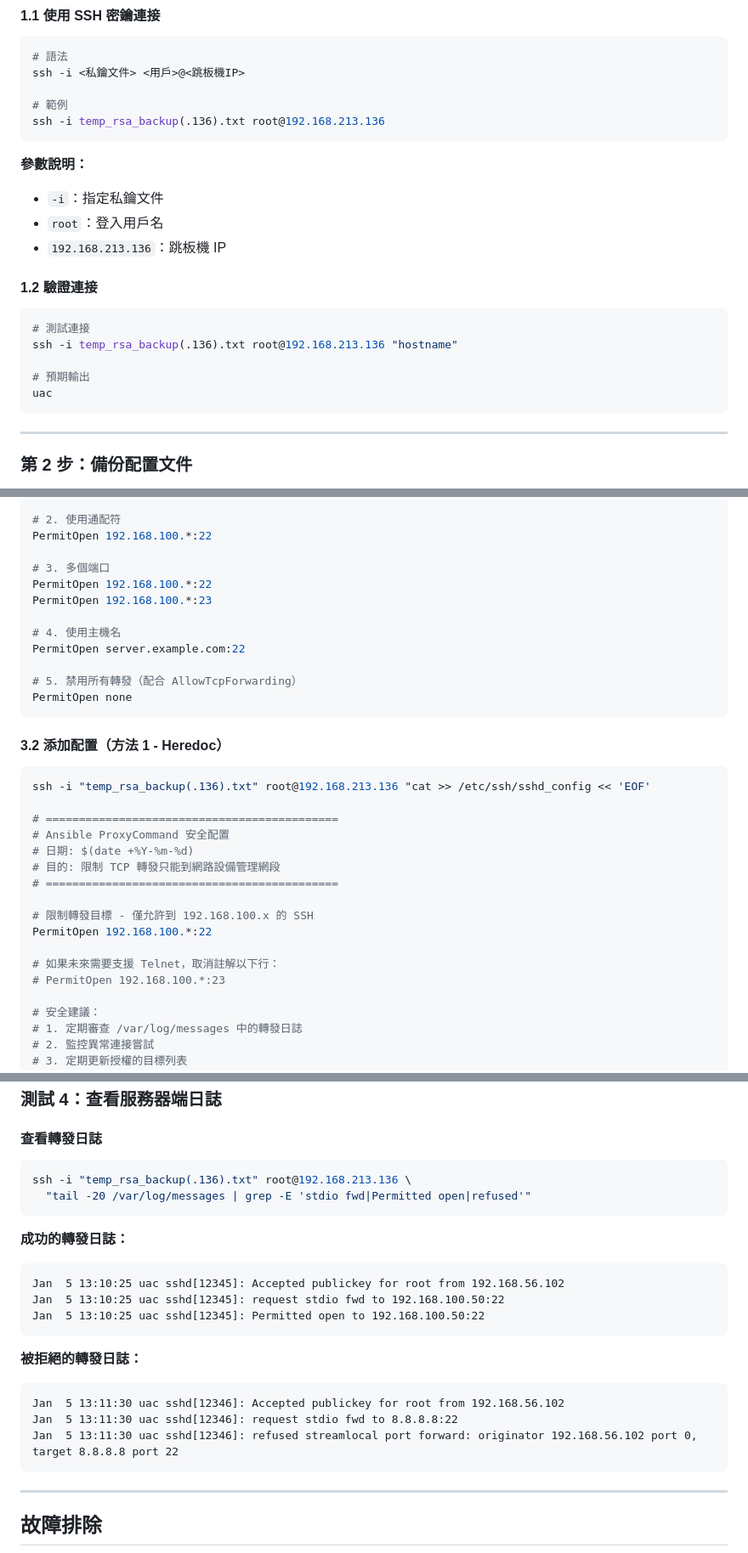
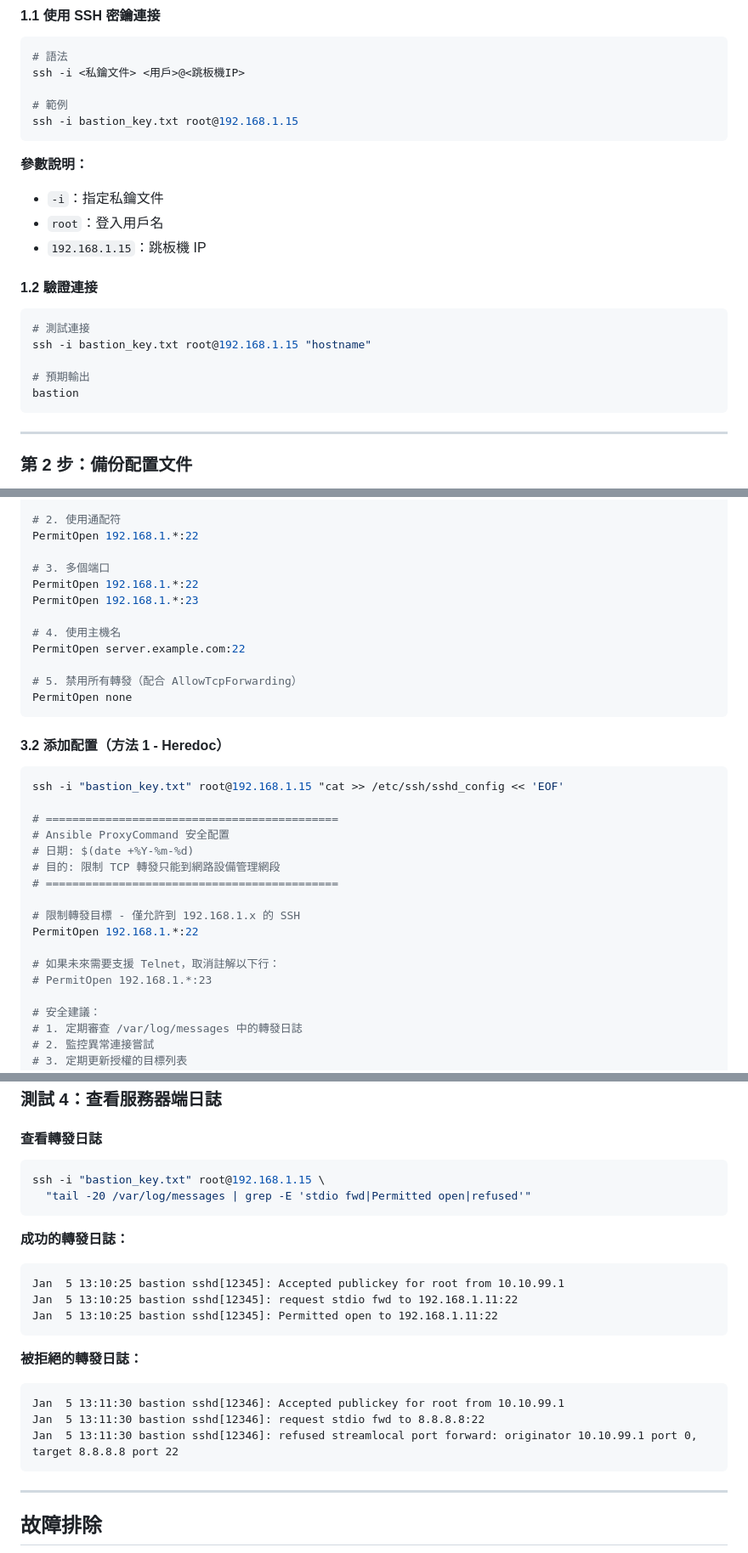
Before and after one commit to Riven-dev1030/ansible_network-lab, a Markdown page: PERMITOPEN_CONFIGURATION_GUIDE.md, 3 parts joined by grey strips. Shown at 85% size. GitHub-like rendering.

````diff
--- a/PERMITOPEN_CONFIGURATION_GUIDE.md
+++ b/PERMITOPEN_CONFIGURATION_GUIDE.md
@@ -126,22 +126,22 @@ Ansible 主機:     192.168.56.102
 ssh -i <私鑰文件> <用戶>@<跳板機IP>
 
 # 範例
-ssh -i temp_rsa_backup(.136).txt root@192.168.213.136
+ssh -i bastion_key.txt root@192.168.1.15
 ```
 
 **參數說明：**
 - `-i`：指定私鑰文件
 - `root`：登入用戶名
-- `192.168.213.136`：跳板機 IP
+- `192.168.1.15`：跳板機 IP
 
 #### 1.2 驗證連接
 
 ```bash
 # 測試連接
-ssh -i temp_rsa_backup(.136).txt root@192.168.213.136 "hostname"
+ssh -i bastion_key.txt root@192.168.1.15 "hostname"
 
 # 預期輸出
-uac
+bastion
 ```
 
 ---
@@ -200,10 +200,10 @@ PermitOpen 192.168.100.50:22
 
 # 2. 使用通配符
-PermitOpen 192.168.100.*:22
+PermitOpen 192.168.1.*:22
 
 # 3. 多個端口
-PermitOpen 192.168.100.*:22
-PermitOpen 192.168.100.*:23
+PermitOpen 192.168.1.*:22
+PermitOpen 192.168.1.*:23
 
 # 4. 使用主機名
 PermitOpen server.example.com:22
@@ -215,7 +215,7 @@ PermitOpen none
 #### 3.2 添加配置（方法 1 - Heredoc）
 
 ```bash
-ssh -i "temp_rsa_backup(.136).txt" root@192.168.213.136 "cat >> /etc/ssh/sshd_config << 'EOF'
+ssh -i "bastion_key.txt" root@192.168.1.15 "cat >> /etc/ssh/sshd_config << 'EOF'
 
 # ============================================
 # Ansible ProxyCommand 安全配置
@@ -223,11 +223,11 @@ ssh -i "temp_rsa_backup(.136).txt" root@192.168.213.136 "cat >> /etc/ssh/sshd_co
 # 目的: 限制 TCP 轉發只能到網路設備管理網段
 # ============================================
 
-# 限制轉發目標 - 僅允許到 192.168.100.x 的 SSH
-PermitOpen 192.168.100.*:22
+# 限制轉發目標 - 僅允許到 192.168.1.x 的 SSH
+PermitOpen 192.168.1.*:22
 
 # 如果未來需要支援 Telnet，取消註解以下行：
-# PermitOpen 192.168.100.*:23
+# PermitOpen 192.168.1.*:23
 
 # 安全建議：
 # 1. 定期審查 /var/log/messages 中的轉發日誌
@@ -485,22 +484,22 @@ Connection closed by UNKNOWN port 65535
 #### 查看轉發日誌
 
 ```bash
-ssh -i "temp_rsa_backup(.136).txt" root@192.168.213.136 \
+ssh -i "bastion_key.txt" root@192.168.1.15 \
   "tail -20 /var/log/messages | grep -E 'stdio fwd|Permitted open|refused'"
 ```
 
 **成功的轉發日誌：**
 ```
-Jan  5 13:10:25 uac sshd[12345]: Accepted publickey for root from 192.168.56.102
-Jan  5 13:10:25 uac sshd[12345]: request stdio fwd to 192.168.100.50:22
-Jan  5 13:10:25 uac sshd[12345]: Permitted open to 192.168.100.50:22
+Jan  5 13:10:25 bastion sshd[12345]: Accepted publickey for root from 10.10.99.1
+Jan  5 13:10:25 bastion sshd[12345]: request stdio fwd to 192.168.1.11:22
+Jan  5 13:10:25 bastion sshd[12345]: Permitted open to 192.168.1.11:22
 ```
 
 **被拒絕的轉發日誌：**
 ```
-Jan  5 13:11:30 uac sshd[12346]: Accepted publickey for root from 192.168.56.102
-Jan  5 13:11:30 uac sshd[12346]: request stdio fwd to 8.8.8.8:22
-Jan  5 13:11:30 uac sshd[12346]: refused streamlocal port forward: originator 192.168.56.102 port 0, target 8.8.8.8 port 22
+Jan  5 13:11:30 bastion sshd[12346]: Accepted publickey for root from 10.10.99.1
+Jan  5 13:11:30 bastion sshd[12346]: request stdio fwd to 8.8.8.8:22
+Jan  5 13:11:30 bastion sshd[12346]: refused streamlocal port forward: originator 10.10.99.1 port 0, target 8.8.8.8 port 22
 ```
 
 ---
````
Also changed, not shown: other parts of PERMITOPEN_CONFIGURATION_GUIDE.md (+60 -61 lines).
